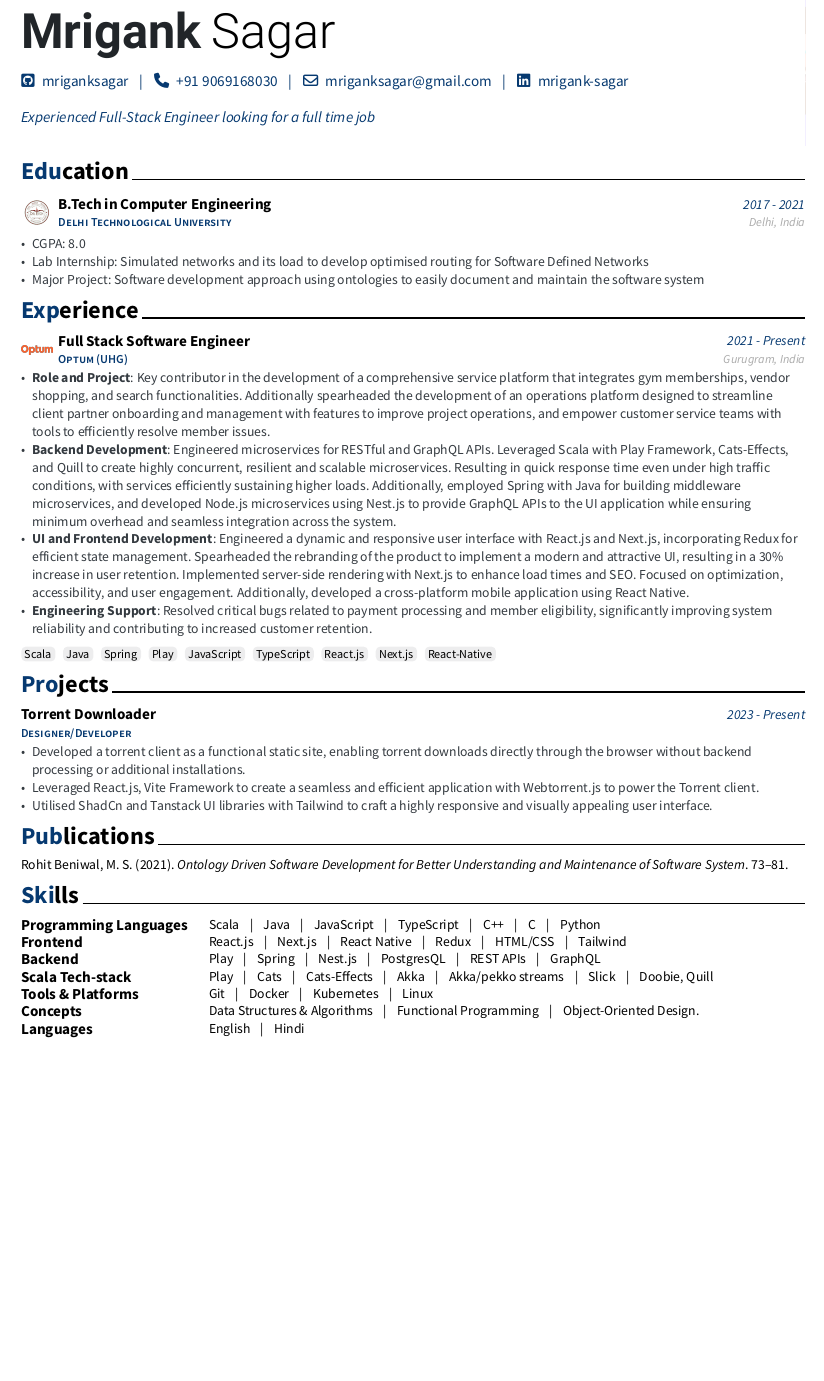
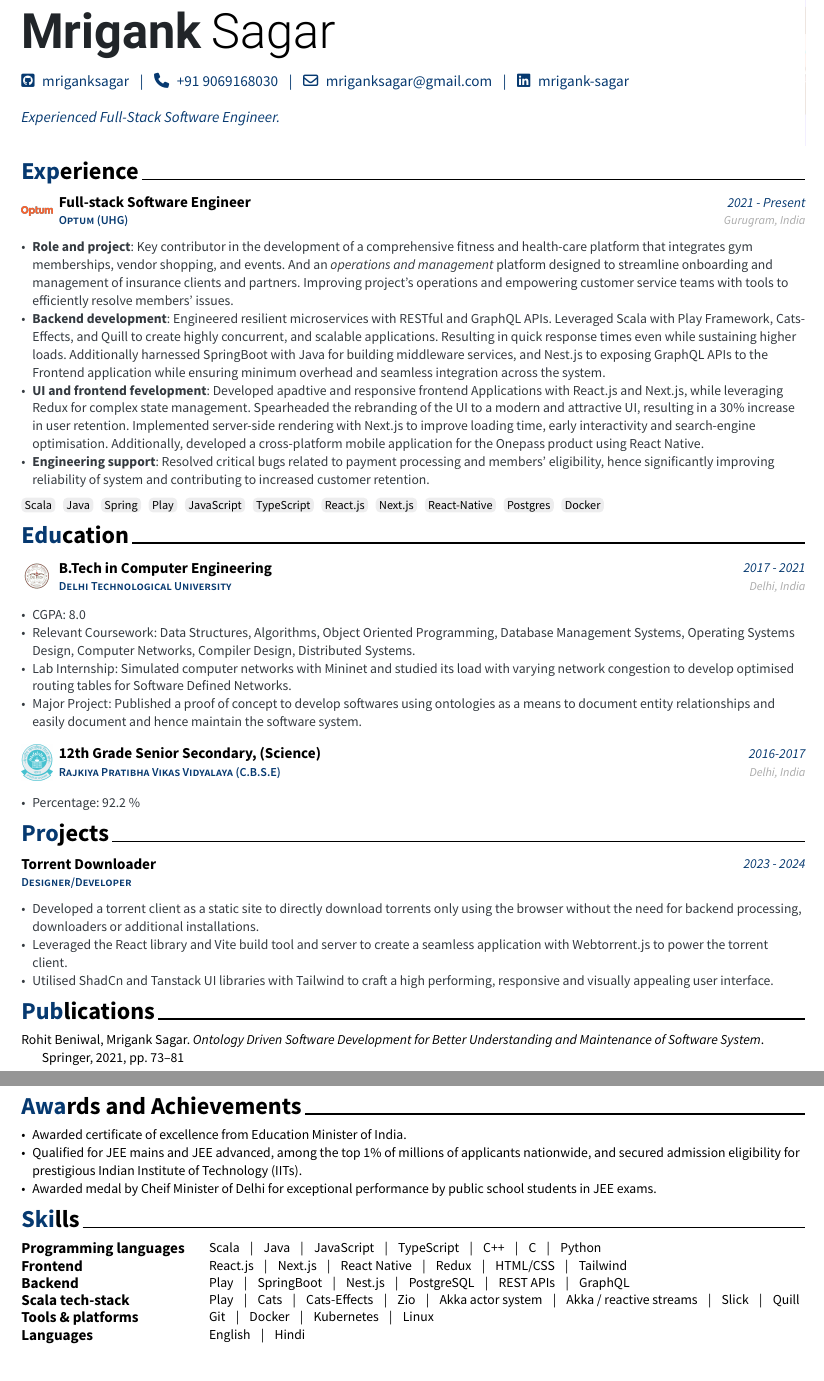
Before and after one commit to mriganksagar/cv, a Typst document (cv.typ, which reads metadata.typ, modules/awards_achievements.typ, modules/education.typ): part of the page before the commit and two parts of pages 1 and 2 of 2 after it, the two joined at a grey line, cut so that both start at the same text, the shorter picture padded with empty space. The pictures show the PDF file output/CV.pdf that the author committed with the source.

Commit message:
new sections

```diff
--- a/metadata.typ
+++ b/metadata.typ
@@ -15,8 +15,8 @@
 /* Language-specific */
 // Add your own languages while the keys must match the varLanguage variable
 #let headerQuoteInternational = (
-  "": [Experienced Full-Stack Engineer looking for a full time job],
-  "en": [Experienced Full-Stack Engineer looking for a full time job],
+  "": [Experienced Full-Stack Software Engineer.],
+  "en": [Experienced Full-Stack Engineer.],
 )
 
 #let cvFooterInternational = (
--- /dev/null
+++ b/modules/awards_achievements.typ
@@ -0,0 +1,9 @@
+#import "../brilliant-CV/template.typ": *
+
+#cvSection("Awards and Achievements")
+
+#list(
+  [Awarded certificate of excellence from Education Minister of India.],
+  [Qualified for JEE mains and JEE advanced, among the top 1% of millions of applicants nationwide, and secured admission eligibility for prestigious Indian Institute of Technology (IITs).],
+  [Awarded medal by Cheif Minister of Delhi for exceptional performance by public school students in JEE exams.],
+)
--- a/modules/education.typ
+++ b/modules/education.typ
@@ -10,7 +10,14 @@
 logo: "../src/logos/dtu-logo.png",
 description: list(
 [CGPA: 8.0],
-[Lab Internship: Simulated networks and its load to develop optimised routing for Software Defined Networks],
-[Major Project: Software development approach using ontologies to easily document and maintain the software system],
+[Relevant Coursework: Data Structures, Algorithms, Object Oriented Programming, Database Management Systems, Operating Systems Design, Computer Networks, Compiler Design, Distributed Systems.],
+[Lab Internship: Simulated computer networks with Mininet and studied its load with varying network congestion to develop optimised routing tables for Software Defined Networks.],
+[Major Project: Published a proof of concept to develop softwares using ontologies as a means to document entity relationships and easily document and hence maintain the software system.],
 )
 )
+
+#cvEntry(
+  title: [12th Grade Senior Secondary, (Science)],
+  society: [Rajkiya Pratibha Vikas Vidyalaya (C.B.S.E)],
+  date: [2016-2017],
+  location: [Delhi, India],
--- a/modules/professional.typ
+++ b/modules/professional.typ
@@ -3,17 +3,17 @@
 #cvSection("Experience")
 
 #cvEntry(
-    title: [Full Stack Software Engineer],
+    title: [Full-stack Software Engineer],
     society: [Optum (UHG)],
     logo: "../src/logos/optum-logo.png",
     date: [2021 - Present],
     location: [Gurugram, India],
     description: list(
-      [#strong[Role and Project]: Key contributor in the development of a comprehensive service platform that integrates gym memberships, vendor shopping, and search functionalities. Additionally spearheaded the development of an operations platform designed to streamline client partner onboarding and management with features to improve project operations, and empower customer service teams with tools to efficiently resolve member issues.],
+      [#strong[Role and project]: Key contributor in the development of a comprehensive fitness and health-care platform that integrates gym memberships, vendor shopping, and events. And an #emph[operations and management] platform designed to streamline onboarding and management of insurance clients and partners. Improving project's operations and empowering customer service teams with tools to efficiently resolve members' issues.],
 
-      [#strong[Backend Development]: Engineered microservices for RESTful and GraphQL APIs. Leveraged Scala with Play Framework, Cats-Effects, and Quill to create highly concurrent, resilient and scalable microservices. Resulting in quick response time even under high traffic conditions, with services efficiently sustaining higher loads. Additionally, employed Spring with Java for building middleware microservices, and developed Node.js microservices using Nest.js to provide GraphQL APIs to the UI application while ensuring minimum overhead and seamless integration across the system.],
+      [#strong[Backend development]: Engineered resilient microservices with RESTful and GraphQL APIs. Leveraged Scala with Play Framework, Cats-Effects, and Quill to create highly concurrent, and scalable applications. Resulting in quick response times even while sustaining higher loads. Additionally harnessed SpringBoot with Java for building middleware services, and Nest.js to exposing GraphQL APIs to the Frontend application while ensuring minimum overhead and seamless integration across the system.],
 
-      [#strong[UI and Frontend Development]: Engineered a dynamic and responsive user interface with React.js and Next.js, incorporating Redux for efficient state management. Spearheaded the rebranding of the product to implement a modern and attractive UI, resulting in a 30% increase in user retention. Implemented server-side rendering with Next.js to enhance load times and SEO. Focused on optimization, accessibility, and user engagement. Additionally, developed a cross-platform mobile application using React Native.],
+      [#strong[UI and frontend fevelopment]: Developed apadtive and responsive frontend Applications with React.js and Next.js, while leveraging Redux for complex state management. Spearheaded the rebranding of the UI to a modern and attractive UI, resulting in a 30% increase in user retention. Implemented server-side rendering with Next.js to improve loading time, early interactivity and search-engine optimisation. Additionally, developed a cross-platform mobile application for the Onepass product using React Native.],
 
-      [#strong[Engineering Support]: Resolved critical bugs related to payment processing and member eligibility, significantly improving system reliability and contributing to increased customer retention.]
+      [#strong[Engineering support]: Resolved critical bugs related to payment processing and members' eligibility, hence significantly improving reliability of system and contributing to increased customer retention.]
     ),
--- a/modules/projects.typ
+++ b/modules/projects.typ
@@ -5,10 +5,10 @@
 #cvEntry(
   title: "Torrent Downloader",
   society: [Designer/Developer],
-  date: [2023 - Present],
+  date: [2023 - 2024],
   description: list(
-    [Developed a torrent client as a functional static site, enabling torrent downloads directly through the browser without backend processing or additional installations.],
-    [Leveraged React.js, Vite Framework to create a seamless and efficient application with Webtorrent.js to power the Torrent client.],
-    [Utilised ShadCn and Tanstack UI libraries with Tailwind to craft a highly responsive and visually appealing user interface.]
+    [Developed a torrent client as a static site to directly download torrents only using the browser without the need for backend processing, downloaders or additional installations.],
+    [Leveraged the React library and Vite build tool and server to create a seamless application with Webtorrent.js to power the torrent client.],
+    [Utilised ShadCn and Tanstack UI libraries with Tailwind to craft a high performing, responsive and visually appealing user interface.]
   )
 )
--- a/modules/skills.typ
+++ b/modules/skills.typ
@@ -14,23 +14,23 @@
 
 #cvSkill(
   type: [Backend],
-  info: [Play #hBar() Spring #hBar() Nest.js #hBar() PostgresQL #hBar() REST APIs #hBar() GraphQL]
+  info: [Play #hBar() SpringBoot #hBar() Nest.js #hBar() PostgreSQL #hBar() REST APIs #hBar() GraphQL]
 )
 
 #cvSkill(
-  type:[Scala Tech-stack],
-  info: [Play #hBar() Cats #hBar() Cats-Effects #hBar() Akka #hBar() Akka/pekko streams #hBar() Slick #hBar() Doobie, Quill]
+  type:[Scala tech-stack],
+  info: [Play #hBar() Cats #hBar() Cats-Effects #hBar() Zio #hBar() Akka actor system #hBar() Akka / reactive streams #hBar() Slick #hBar() Quill]
 )
 
 #cvSkill(
-  type: [Tools & Platforms],
+  type: [Tools & platforms],
   info: [Git #hBar() Docker #hBar() Kubernetes #hBar() Linux]
 )
 
-#cvSkill(
-  type: [Concepts],
-  info: [Data Structures & Algorithms #hBar() Functional Programming #hBar() Object-Oriented Design.]
-)
+// #cvSkill(
+//   type: [Concepts],
+//   info: [Data Structures & Algorithms #hBar() Functional Programming #hBar() Object-Oriented Design.]
+// )
 
 #cvSkill(
   type: [Languages],
```
Also changed, not shown: brilliant-CV/template.typ (+4 -4 lines), cv.typ (+3 -1 lines), modules/publications.typ (+1 -1 lines), src/publications.bib (+1 -1 lines), output/CV.pdf, src/logos/cbselogo.png (added), modules/education.typ (5 more changed lines), modules/professional.typ (2 more changed lines), modules/skills.typ (2 more changed lines), 1 other file.
